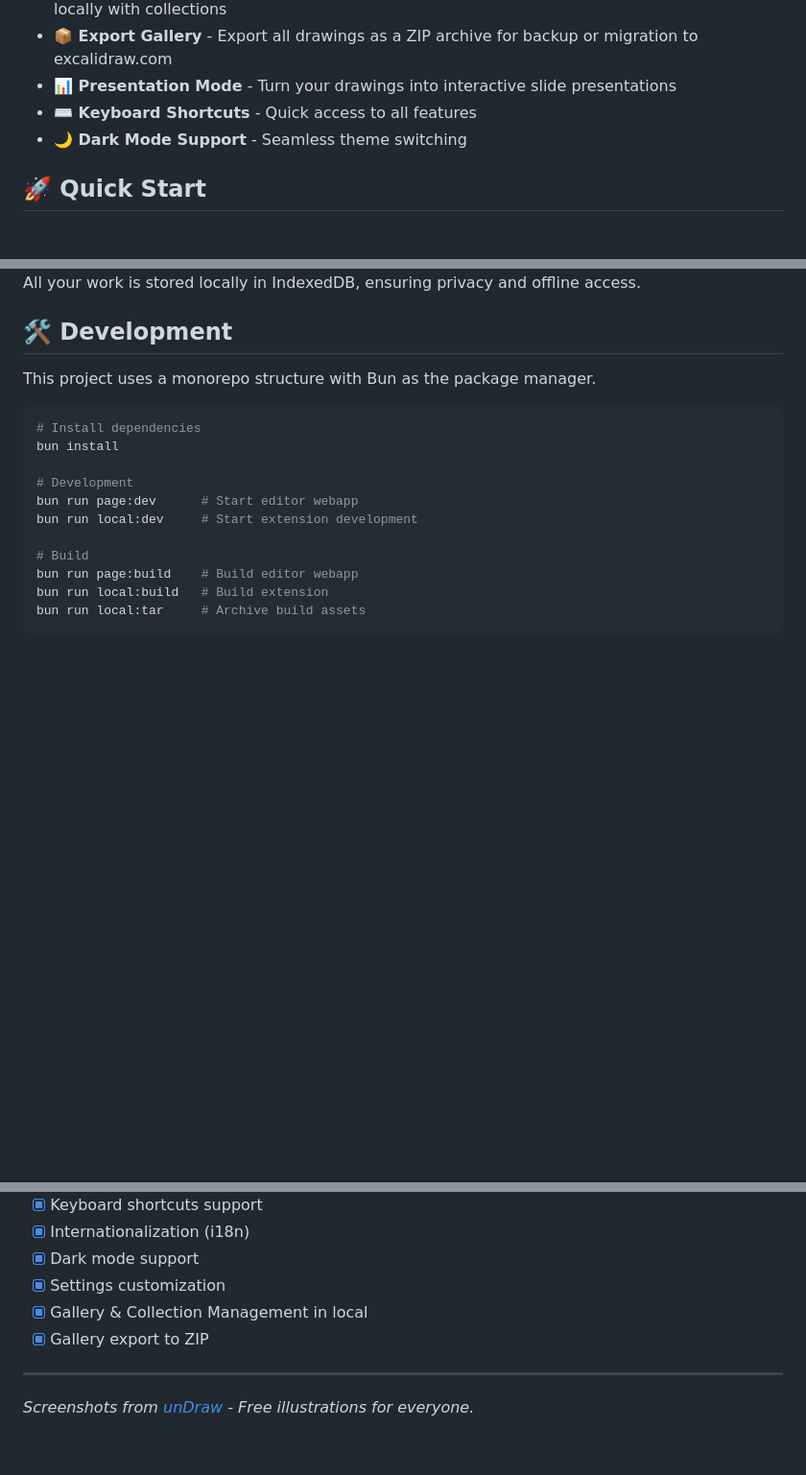
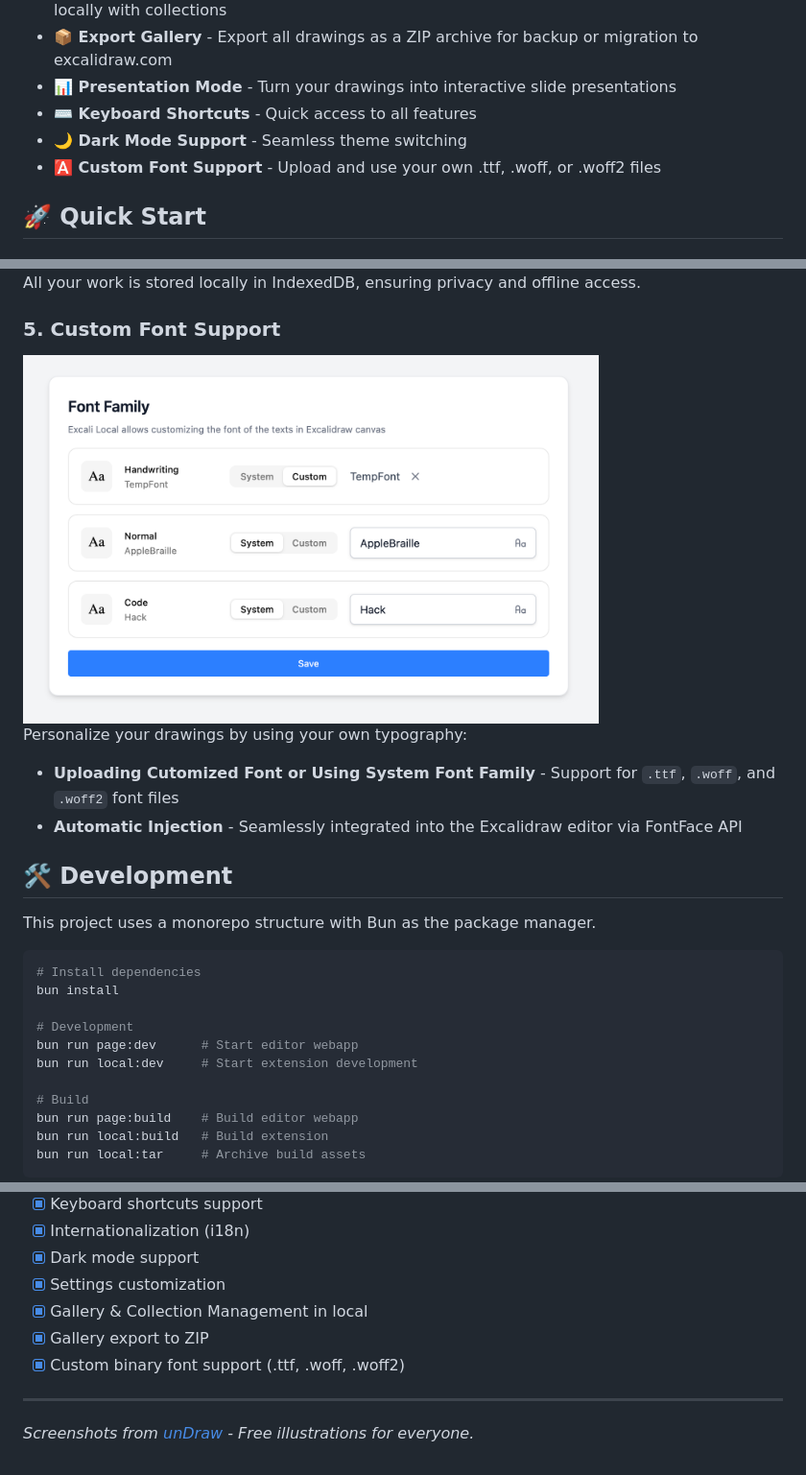
Before and after one commit to azzgo/excali-local, a Markdown page: README.md, 3 parts joined by grey strips. Shown: that part at 96% size. GitHub-like rendering; pictures changed too: .assets/FontFamily-Customization.png (added); blank space fills up the shorter version.

Commit message:
docs: add custom font support section and asset
新增自定义字体支持说明，添加相关图片，完善功能列表

```diff
--- a/README.md
+++ b/README.md
@@ -15,6 +15,7 @@
 - **📊 Presentation Mode** - Turn your drawings into interactive slide presentations
 - **⌨️ Keyboard Shortcuts** - Quick access to all features
 - **🌙 Dark Mode Support** - Seamless theme switching
+- **🅰️ Custom Font Support** - Upload and use your own .ttf, .woff, or .woff2 files
 
 ## 🚀 Quick Start
 
@@ -57,6 +58,13 @@ Save and organize your drawings with powerful gallery features:
 
 All your work is stored locally in IndexedDB, ensuring privacy and offline access.
 
+### 5. Custom Font Support
+<img src="./.assets/FontFamily-Customization.png" width="600px" />
+
+Personalize your drawings by using your own typography:
+- **Uploading Cutomized Font or Using System Font Family** - Support for `.ttf`, `.woff`, and `.woff2` font files
+- **Automatic Injection** - Seamlessly integrated into the Excalidraw editor via FontFace API
+
 ## 🛠️ Development
 
 This project uses a monorepo structure with Bun as the package manager.
@@ -86,6 +94,7 @@ bun run local:tar     # Archive build assets
 - [x] Settings customization
 - [x] Gallery & Collection Management in local
 - [x] Gallery export to ZIP
+- [x] Custom binary font support (.ttf, .woff, .woff2)
 
 ---
 
```
